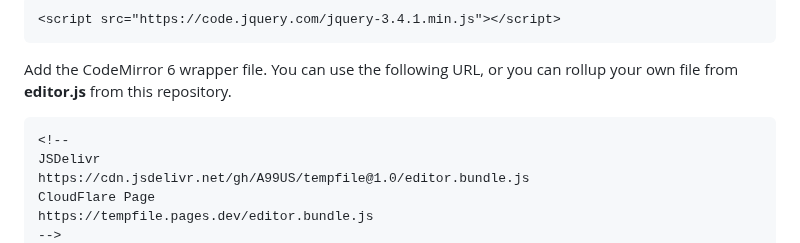
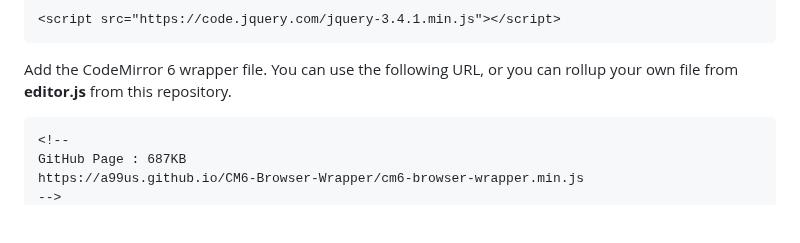
Before and after one commit to A99US/CM6-Browser-Wrapper, a Markdown page: README.md, the part around one of its changes. Rendered like a GitHub page; blank space fills up the shorter version.

````diff
--- a/README.md
+++ b/README.md
@@ -28,8 +28,6 @@ Add the CodeMirror 6 wrapper file. You can use the following URL, or you can rol
 
 ```html
 <!--
-JSDelivr
-https://cdn.jsdelivr.net/gh/A99US/tempfile@1.0/editor.bundle.js
-CloudFlare Page
-https://tempfile.pages.dev/editor.bundle.js
+GitHub Page : 687KB
+https://a99us.github.io/CM6-Browser-Wrapper/cm6-browser-wrapper.min.js
 -->
````
Also changed, not shown: other parts of README.md (+2 -2 lines).
